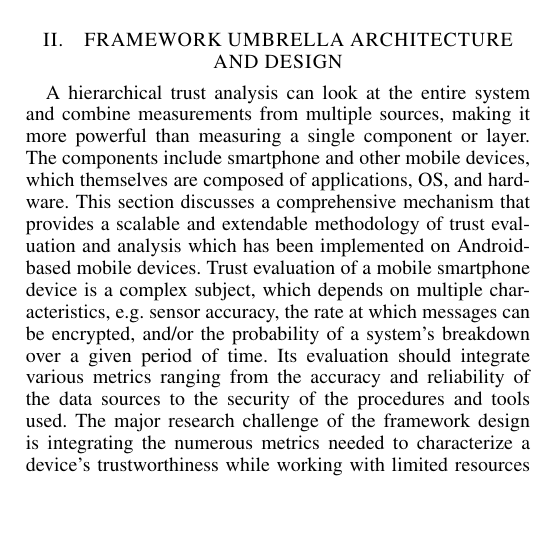
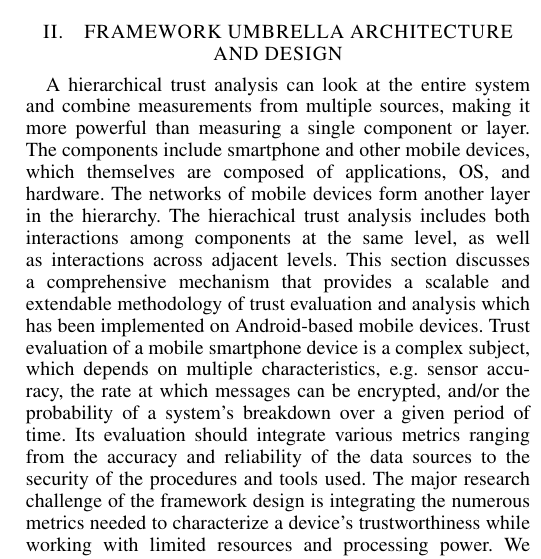
Before and after one commit to yyzhuang/papers, a LaTeX paper (paper.tex, which reads umbrella.tex): part of one column of page 2 of 8, cut so that both start at the same text, the shorter picture padded with empty space. Compiled offline with pdfLaTeX.

Commit message:
defined hierarchy

```diff
--- a/umbrella.tex
+++ b/umbrella.tex
@@ -10,7 +10,9 @@
 
 A hierarchical trust analysis can look at the entire system and combine measurements from multiple sources, making
 it more powerful than measuring a single component or layer.  The components include smartphone and other mobile
-devices, which themselves are composed of applications, OS, and hardware.
+devices, which themselves are composed of applications, OS, and hardware. The networks of mobile devices form another layer
+in the hierarchy.  The hierachical trust analysis includes both interactions among components at the same level, as well
+as interactions across adjacent levels.
 This section discusses a comprehensive mechanism that provides a scalable and extendable methodology of trust
  evaluation and analysis which has been implemented on Android-based mobile devices.
 Trust evaluation of a mobile smartphone device is a complex subject, which depends on multiple characteristics,
```
